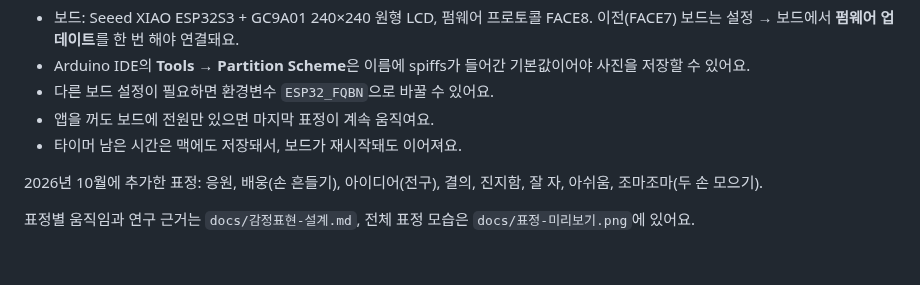
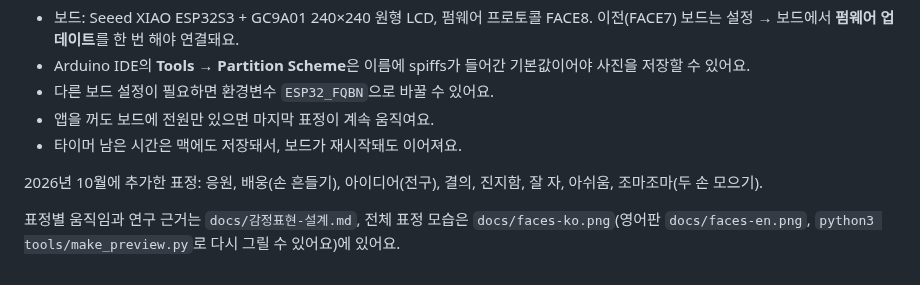
Before and after one commit to jason401/ai-face, a Markdown page: docs/사용방법.md, the part around the change. Drawn GitHub-style.

```diff
--- a/docs/사용방법.md
+++ b/docs/사용방법.md
@@ -90,4 +90,4 @@ AI가 쓸 수 있는 도구: `set_expression`(표정), `get_expression`(지금
 
 2026년 10월에 추가한 표정: 응원, 배웅(손 흔들기), 아이디어(전구), 결의, 진지함, 잘 자, 아쉬움, 조마조마(두 손 모으기).
 
-표정별 움직임과 연구 근거는 `docs/감정표현-설계.md`, 전체 표정 모습은 `docs/표정-미리보기.png`에 있어요.
+표정별 움직임과 연구 근거는 `docs/감정표현-설계.md`, 전체 표정 모습은 `docs/faces-ko.png`(영어판 `docs/faces-en.png`, `python3 tools/make_preview.py`로 다시 그릴 수 있어요)에 있어요.
```
Also changed, not shown: README.md (+4 -2 lines), docs/faces-en.png (added), docs/faces-ko.png (added), docs/표정-미리보기.png (deleted), 5 other files.
